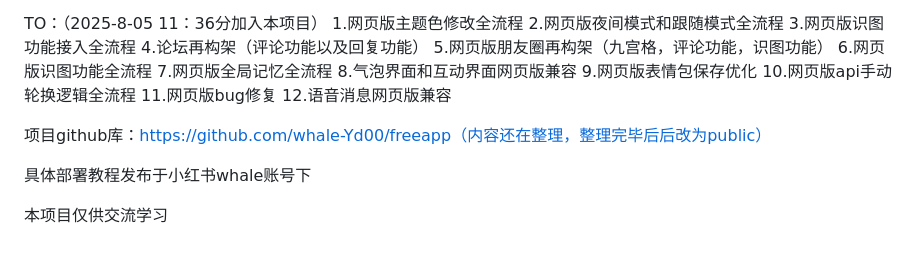
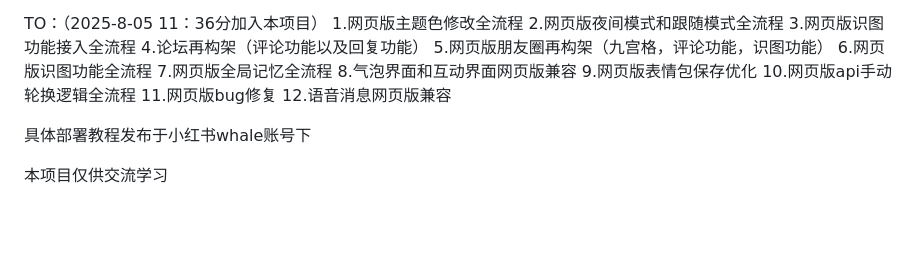
Before and after one commit to whale-Yd00/freeapp, a Markdown page: README.md, the part around the change. GitHub-like rendering; blank space fills up the shorter version.

```diff
--- a/README.md
+++ b/README.md
@@ -95,8 +95,6 @@ TO：（2025-8-05 11：36分加入本项目）
 11.网页版bug修复
 12.语音消息网页版兼容
 
-项目github库：https://github.com/whale-Yd00/freeapp（内容还在整理，整理完毕后后改为public）
-
 具体部署教程发布于小红书whale账号下
 
 本项目仅供交流学习
```
